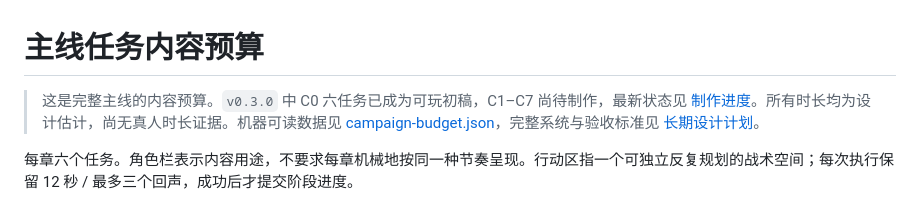
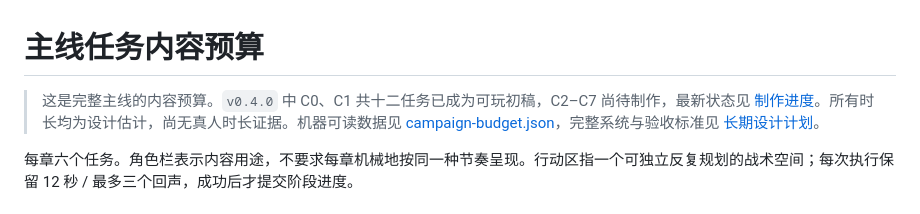
Before and after one commit to Sskift/echo-heist, a Markdown page: docs/mission-outline.md, the part around the change. Rendered like a GitHub page.

Commit message:
docs: sync mission outline with playable chapter one

```diff
--- a/docs/mission-outline.md
+++ b/docs/mission-outline.md
@@ -1,6 +1,6 @@
 # 主线任务内容预算
 
-> 这是完整主线的内容预算。`v0.3.0` 中 C0 六任务已成为可玩初稿，C1–C7 尚待制作，最新状态见 [制作进度](production-status.md)。所有时长均为设计估计，尚无真人时长证据。机器可读数据见 [campaign-budget.json](campaign-budget.json)，完整系统与验收标准见 [长期设计计划](long-term-plan.md)。
+> 这是完整主线的内容预算。`v0.4.0` 中 C0、C1 共十二任务已成为可玩初稿，C2–C7 尚待制作，最新状态见 [制作进度](production-status.md)。所有时长均为设计估计，尚无真人时长证据。机器可读数据见 [campaign-budget.json](campaign-budget.json)，完整系统与验收标准见 [长期设计计划](long-term-plan.md)。
 
 每章六个任务。角色栏表示内容用途，不要求每章机械地按同一种节奏呈现。行动区指一个可独立反复规划的战术空间；每次执行保留 12 秒 / 最多三个回声，成功后才提交阶段进度。
 
```
